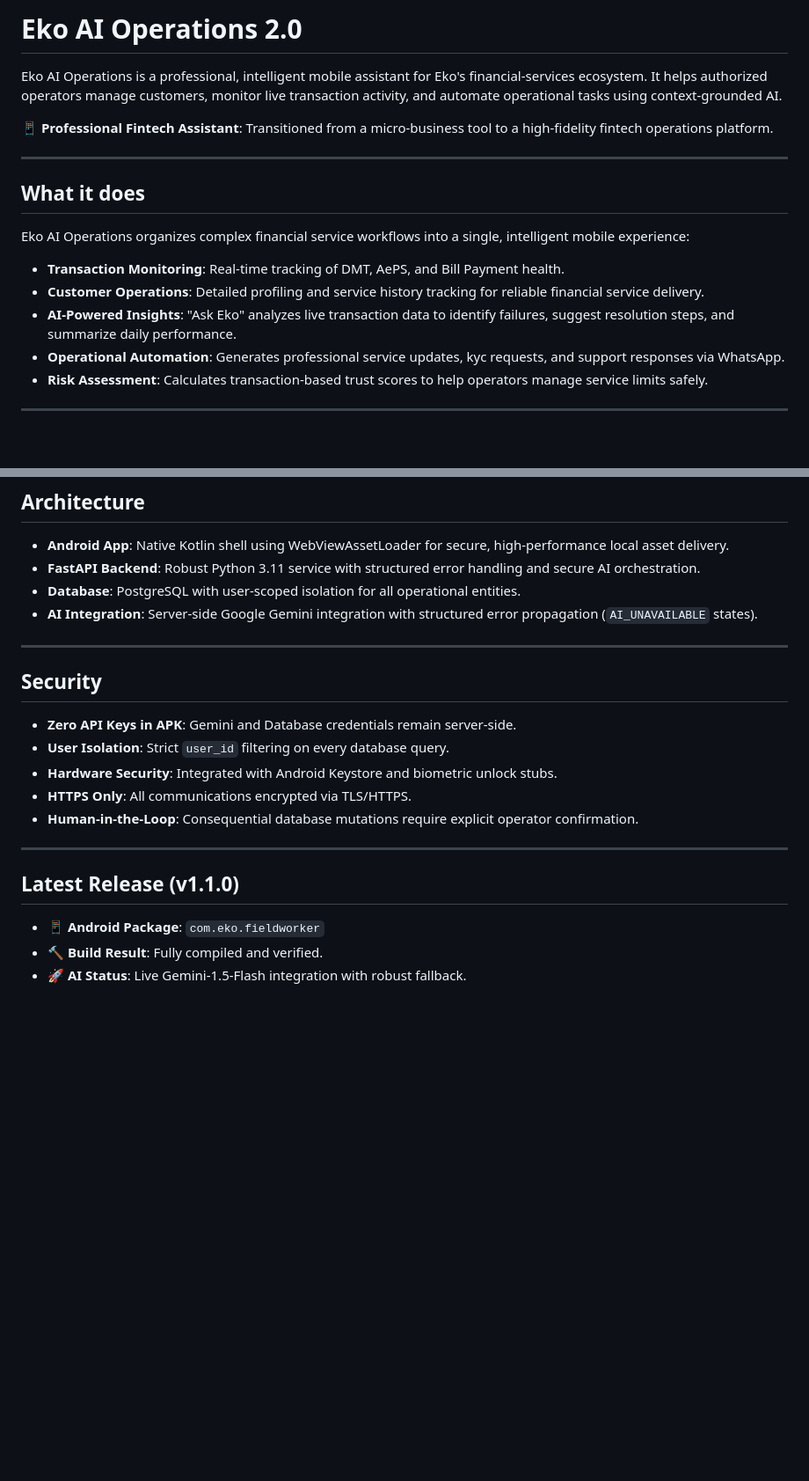
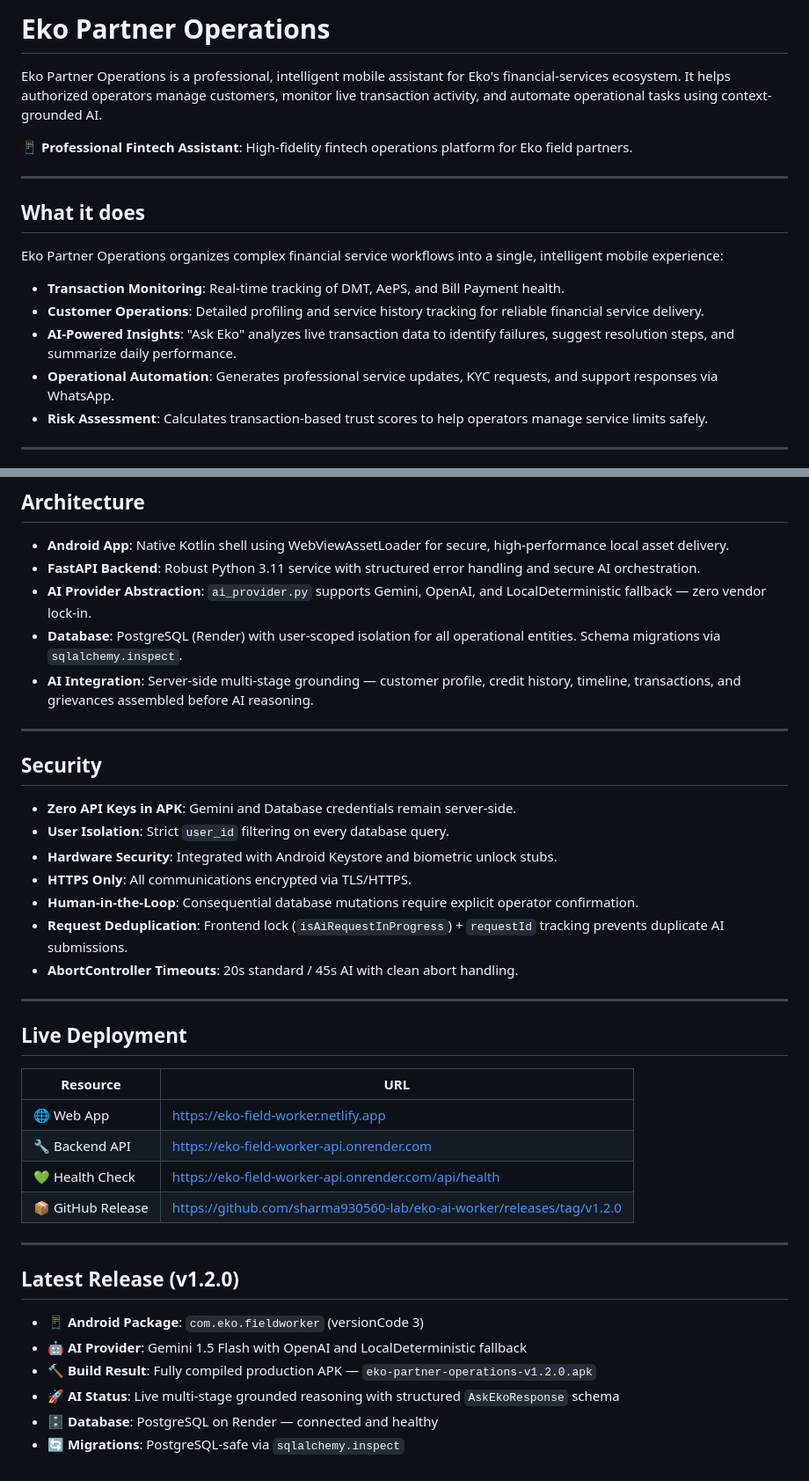
Before and after one commit to sharma930560-lab/eko-ai-worker, a Markdown page: README.md, 2 parts joined by grey strips. Shown at 88% size. Drawn GitHub-style; blank space fills up the shorter version.

Commit message:
docs: update README for v1.2.0 — branding, live URLs, architecture, release table

```diff
--- a/README.md
+++ b/README.md
@@ -1,18 +1,18 @@
-# Eko AI Operations 2.0
+# Eko Partner Operations
 
-Eko AI Operations is a professional, intelligent mobile assistant for Eko's financial-services ecosystem. It helps authorized operators manage customers, monitor live transaction activity, and automate operational tasks using context-grounded AI.
+Eko Partner Operations is a professional, intelligent mobile assistant for Eko's financial-services ecosystem. It helps authorized operators manage customers, monitor live transaction activity, and automate operational tasks using context-grounded AI.
 
-📱 **Professional Fintech Assistant**: Transitioned from a micro-business tool to a high-fidelity fintech operations platform.
+📱 **Professional Fintech Assistant**: High-fidelity fintech operations platform for Eko field partners.
 
 ---
 
 ## What it does
 
-Eko AI Operations organizes complex financial service workflows into a single, intelligent mobile experience:
+Eko Partner Operations organizes complex financial service workflows into a single, intelligent mobile experience:
 - **Transaction Monitoring**: Real-time tracking of DMT, AePS, and Bill Payment health.
 - **Customer Operations**: Detailed profiling and service history tracking for reliable financial service delivery.
 - **AI-Powered Insights**: "Ask Eko" analyzes live transaction data to identify failures, suggest resolution steps, and summarize daily performance.
-- **Operational Automation**: Generates professional service updates, kyc requests, and support responses via WhatsApp.
+- **Operational Automation**: Generates professional service updates, KYC requests, and support responses via WhatsApp.
 - **Risk Assessment**: Calculates transaction-based trust scores to help operators manage service limits safely.
 
 ---
@@ -63,8 +63,9 @@ Eko refuses to invent financial data. If a transaction ID or failure reason is m
 
 - **Android App**: Native Kotlin shell using WebViewAssetLoader for secure, high-performance local asset delivery.
 - **FastAPI Backend**: Robust Python 3.11 service with structured error handling and secure AI orchestration.
-- **Database**: PostgreSQL with user-scoped isolation for all operational entities.
-- **AI Integration**: Server-side Google Gemini integration with structured error propagation (`AI_UNAVAILABLE` states).
+- **AI Provider Abstraction**: `ai_provider.py` supports Gemini, OpenAI, and LocalDeterministic fallback — zero vendor lock-in.
+- **Database**: PostgreSQL (Render) with user-scoped isolation for all operational entities. Schema migrations via `sqlalchemy.inspect`.
+- **AI Integration**: Server-side multi-stage grounding — customer profile, credit history, timeline, transactions, and grievances assembled before AI reasoning.
 
 ---
 
@@ -75,11 +76,27 @@ Eko refuses to invent financial data. If a transaction ID or failure reason is m
 - **Hardware Security**: Integrated with Android Keystore and biometric unlock stubs.
 - **HTTPS Only**: All communications encrypted via TLS/HTTPS.
 - **Human-in-the-Loop**: Consequential database mutations require explicit operator confirmation.
+- **Request Deduplication**: Frontend lock (`isAiRequestInProgress`) + `requestId` tracking prevents duplicate AI submissions.
+- **AbortController Timeouts**: 20s standard / 45s AI with clean abort handling.
 
 ---
 
-## Latest Release (v1.1.0)
+## Live Deployment
 
-- 📱 **Android Package**: `com.eko.fieldworker`
-- 🔨 **Build Result**: Fully compiled and verified.
-- 🚀 **AI Status**: Live Gemini-1.5-Flash integration with robust fallback.
+| Resource | URL |
+|---|---|
+| 🌐 Web App | https://eko-field-worker.netlify.app |
+| 🔧 Backend API | https://eko-field-worker-api.onrender.com |
+| 💚 Health Check | https://eko-field-worker-api.onrender.com/api/health |
+| 📦 GitHub Release | https://github.com/sharma930560-lab/eko-ai-worker/releases/tag/v1.2.0 |
+
+---
+
+## Latest Release (v1.2.0)
+
+- 📱 **Android Package**: `com.eko.fieldworker` (versionCode 3)
+- 🤖 **AI Provider**: Gemini 1.5 Flash with OpenAI and LocalDeterministic fallback
+- 🔨 **Build Result**: Fully compiled production APK — `eko-partner-operations-v1.2.0.apk`
+- 🚀 **AI Status**: Live multi-stage grounded reasoning with structured `AskEkoResponse` schema
+- 🗄️ **Database**: PostgreSQL on Render — connected and healthy
+- 🔄 **Migrations**: PostgreSQL-safe via `sqlalchemy.inspect`
```
Also changed, not shown: other parts of README.md (+1 -1 lines).
